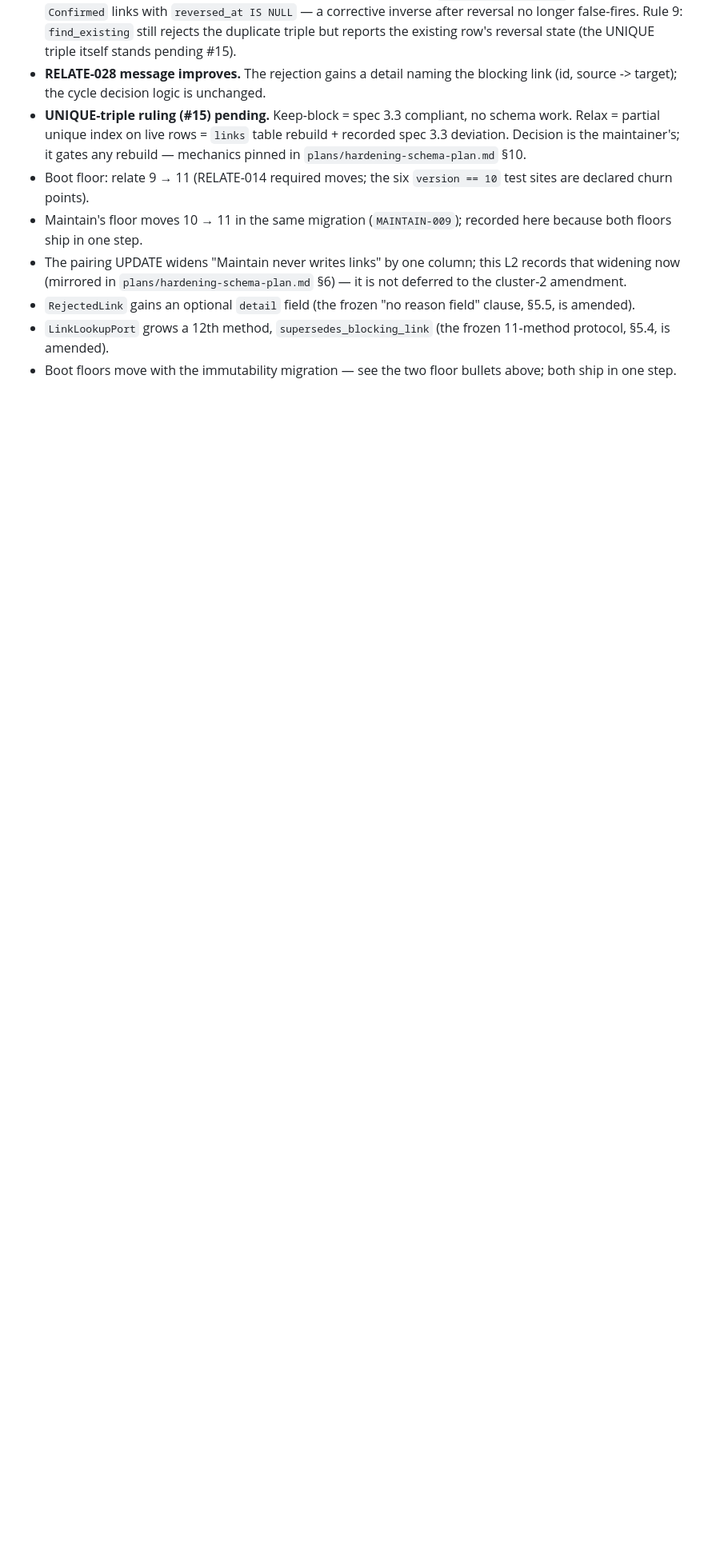
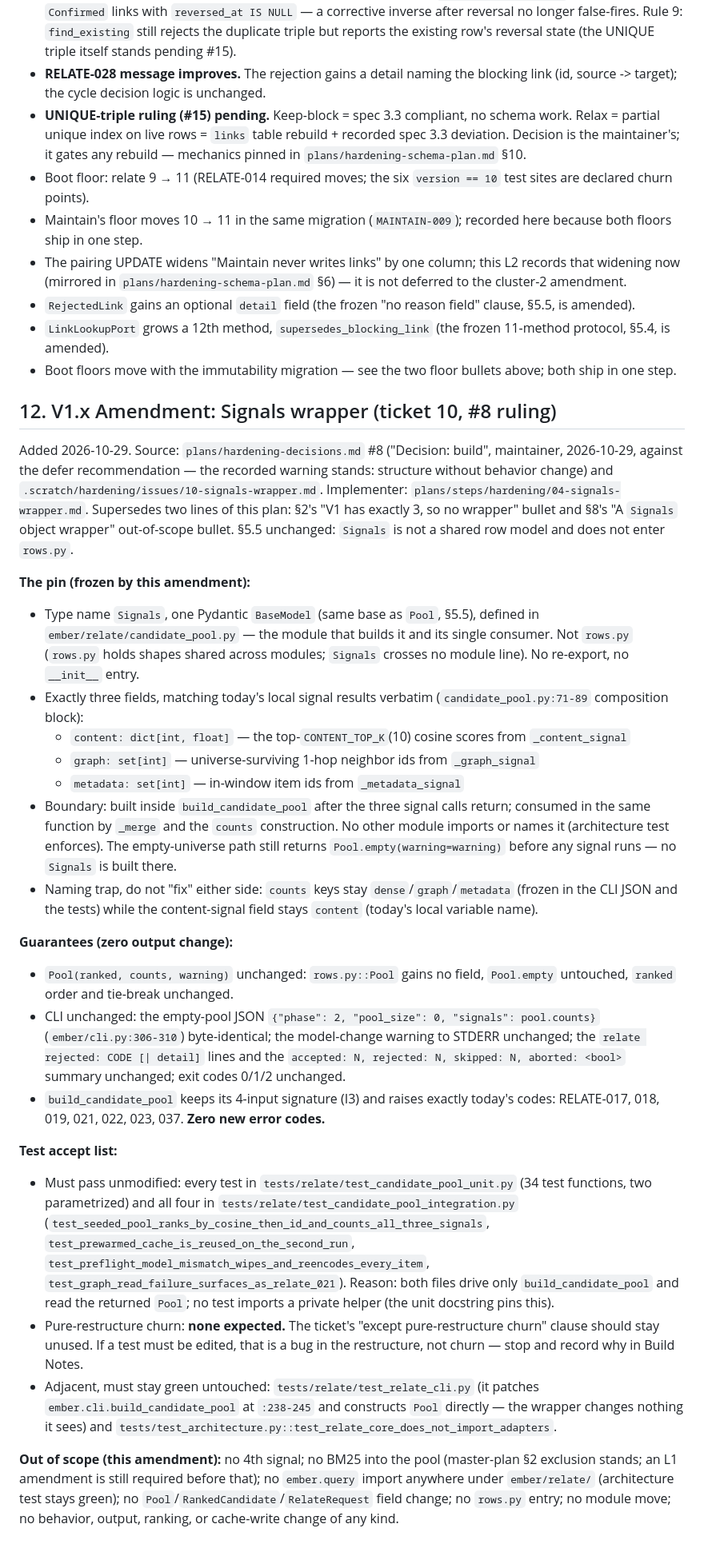
Before and after one commit to mohamed-benoughidene/ember, a Markdown page: plans/engine-relate-plan.md, the part around the change. Shown at 80% size. GitHub-like rendering; blank space fills up the shorter version.

Commit message:
docs(relate): signals wrapper amendment + step plan (ticket 10, #8 build ruling)

```diff
--- a/plans/engine-relate-plan.md
+++ b/plans/engine-relate-plan.md
@@ -527,3 +527,31 @@ Amended 2026-10-28, implementation pending. Source: `plans/hardening-schema-plan
 - `RejectedLink` gains an optional `detail` field (the frozen "no reason field" clause, §5.5, is amended).
 - `LinkLookupPort` grows a 12th method, `supersedes_blocking_link` (the frozen 11-method protocol, §5.4, is amended).
 - Boot floors move with the immutability migration — see the two floor bullets above; both ship in one step.
+
+## 12. V1.x Amendment: Signals wrapper (ticket 10, #8 ruling)
+
+Added 2026-10-29. Source: `plans/hardening-decisions.md` #8 ("Decision: build", maintainer, 2026-10-29, against the defer recommendation — the recorded warning stands: structure without behavior change) and `.scratch/hardening/issues/10-signals-wrapper.md`. Implementer: `plans/steps/hardening/04-signals-wrapper.md`. Supersedes two lines of this plan: §2's "V1 has exactly 3, so no wrapper" bullet and §8's "A `Signals` object wrapper" out-of-scope bullet. §5.5 unchanged: `Signals` is not a shared row model and does not enter `rows.py`.
+
+**The pin (frozen by this amendment):**
+
+- Type name `Signals`, one Pydantic `BaseModel` (same base as `Pool`, §5.5), defined in `ember/relate/candidate_pool.py` — the module that builds it and its single consumer. Not `rows.py` (`rows.py` holds shapes shared across modules; `Signals` crosses no module line). No re-export, no `__init__` entry.
+- Exactly three fields, matching today's local signal results verbatim (`candidate_pool.py:71-89` composition block):
+  - `content: dict[int, float]` — the top-`CONTENT_TOP_K`(10) cosine scores from `_content_signal`
+  - `graph: set[int]` — universe-surviving 1-hop neighbor ids from `_graph_signal`
+  - `metadata: set[int]` — in-window item ids from `_metadata_signal`
+- Boundary: built inside `build_candidate_pool` after the three signal calls return; consumed in the same function by `_merge` and the `counts` construction. No other module imports or names it (architecture test enforces). The empty-universe path still returns `Pool.empty(warning=warning)` before any signal runs — no `Signals` is built there.
+- Naming trap, do not "fix" either side: `counts` keys stay `dense`/`graph`/`metadata` (frozen in the CLI JSON and the tests) while the content-signal field stays `content` (today's local variable name).
+
+**Guarantees (zero output change):**
+
+- `Pool(ranked, counts, warning)` unchanged: `rows.py::Pool` gains no field, `Pool.empty` untouched, `ranked` order and tie-break unchanged.
+- CLI unchanged: the empty-pool JSON `{"phase": 2, "pool_size": 0, "signals": pool.counts}` (`ember/cli.py:306-310`) byte-identical; the model-change warning to STDERR unchanged; the `relate rejected: CODE [| detail]` lines and the `accepted: N, rejected: N, skipped: N, aborted: <bool>` summary unchanged; exit codes 0/1/2 unchanged.
+- `build_candidate_pool` keeps its 4-input signature (I3) and raises exactly today's codes: RELATE-017, 018, 019, 021, 022, 023, 037. **Zero new error codes.**
+
+**Test accept list:**
+
+- Must pass unmodified: every test in `tests/relate/test_candidate_pool_unit.py` (34 test functions, two parametrized) and all four in `tests/relate/test_candidate_pool_integration.py` (`test_seeded_pool_ranks_by_cosine_then_id_and_counts_all_three_signals`, `test_prewarmed_cache_is_reused_on_the_second_run`, `test_preflight_model_mismatch_wipes_and_reencodes_every_item`, `test_graph_read_failure_surfaces_as_relate_021`). Reason: both files drive only `build_candidate_pool` and read the returned `Pool`; no test imports a private helper (the unit docstring pins this).
+- Pure-restructure churn: **none expected.** The ticket's "except pure-restructure churn" clause should stay unused. If a test must be edited, that is a bug in the restructure, not churn — stop and record why in Build Notes.
+- Adjacent, must stay green untouched: `tests/relate/test_relate_cli.py` (it patches `ember.cli.build_candidate_pool` at `:238-245` and constructs `Pool` directly — the wrapper changes nothing it sees) and `tests/test_architecture.py::test_relate_core_does_not_import_adapters`.
+
+**Out of scope (this amendment):** no 4th signal; no BM25 into the pool (master-plan §2 exclusion stands; an L1 amendment is still required before that); no `ember.query` import anywhere under `ember/relate/` (architecture test stays green); no `Pool`/`RankedCandidate`/`RelateRequest` field change; no `rows.py` entry; no module move; no behavior, output, ranking, or cache-write change of any kind.
```
Also changed, not shown: 1 other file.
